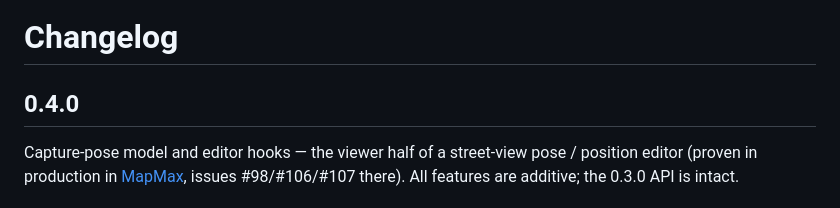
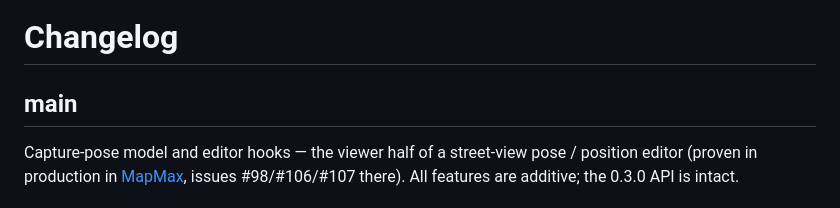
Before and after one commit to clement-igonet/maplibre-gl-photosphere, a Markdown page: CHANGELOG.md, the part around the change. Rendered like a GitHub page.

Commit message:
changelog: restore '## main' — the bump-version PR owns the rename

```diff
--- a/CHANGELOG.md
+++ b/CHANGELOG.md
@@ -1,6 +1,6 @@
 # Changelog
 
-## 0.4.0
+## main
 
 Capture-pose model and editor hooks — the viewer half of a street-view pose /
 position editor (proven in production in [MapMax](https://github.com/clement-igonet/mapmax),
```
